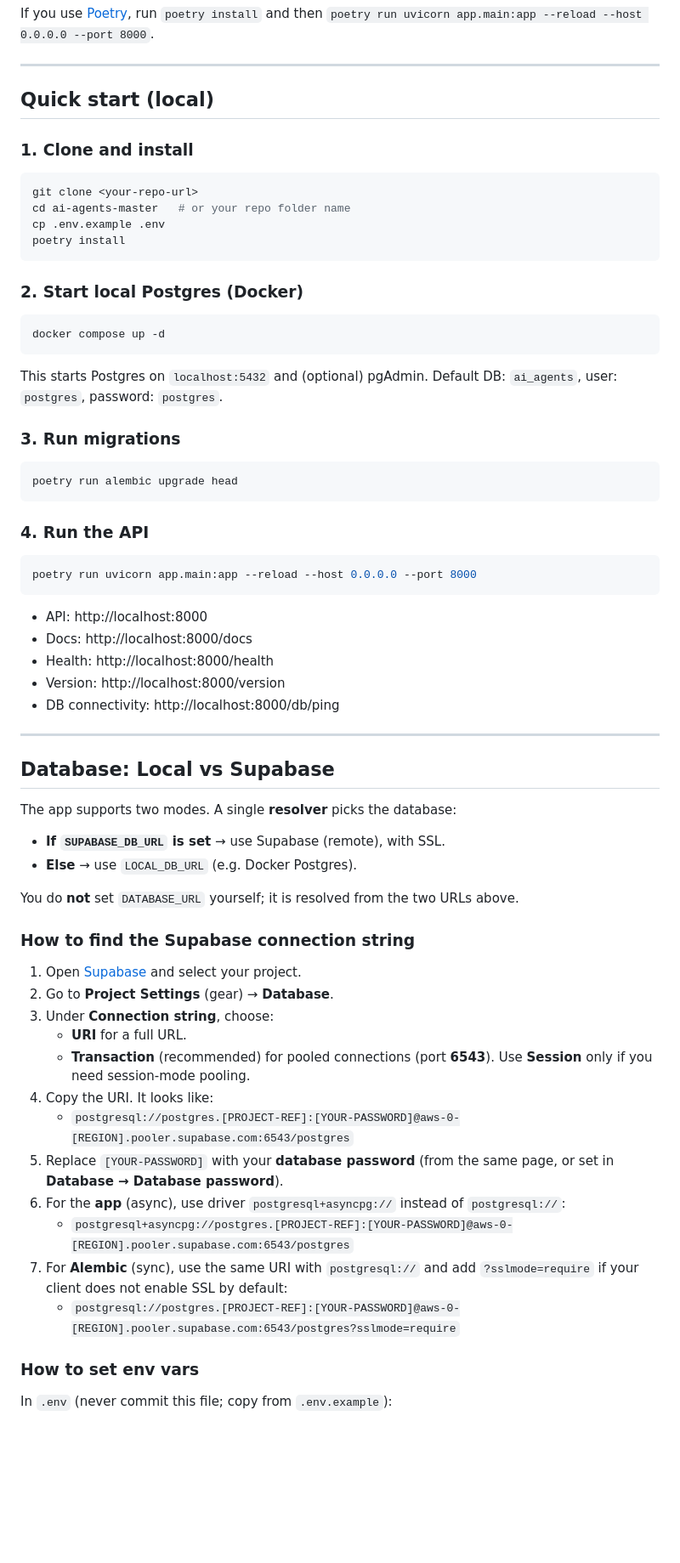
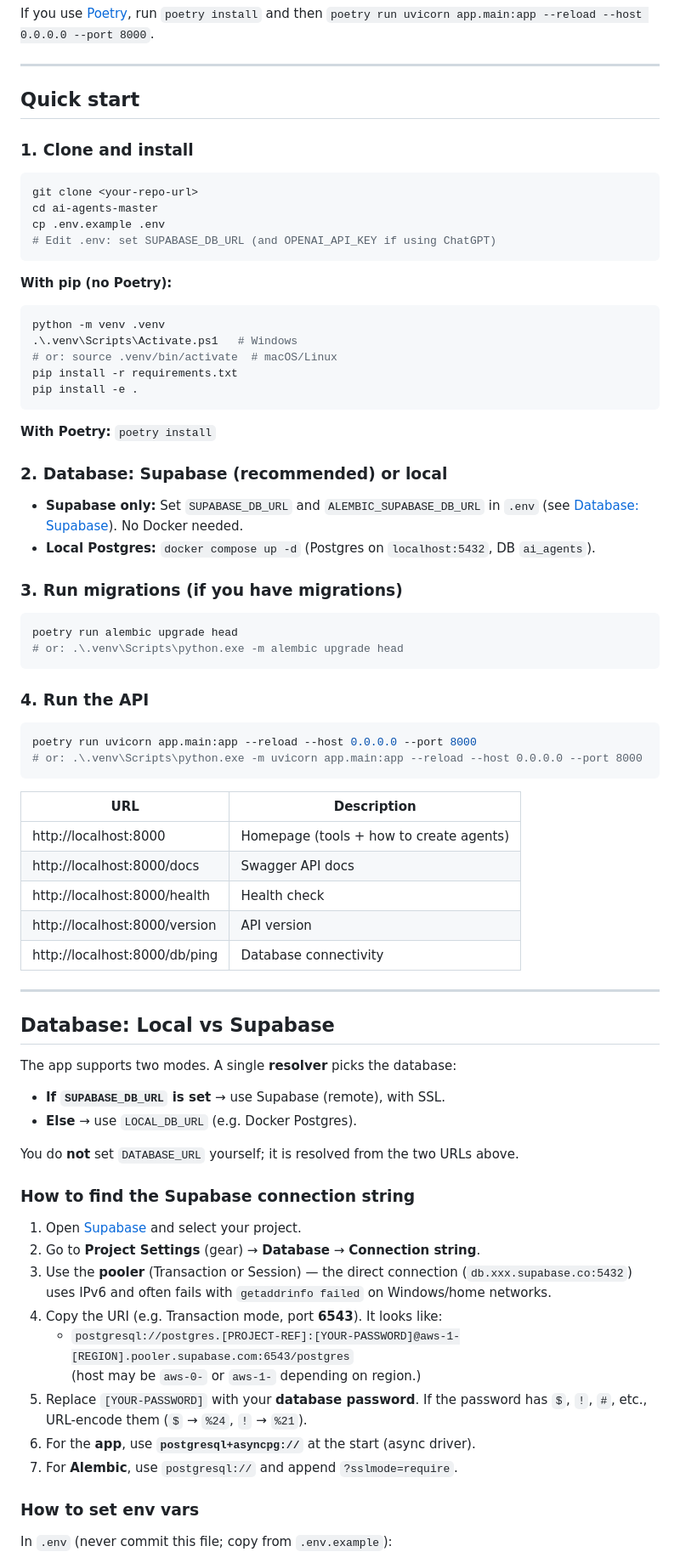
Before and after one commit to NotoriousOnline/ai-agents-master, a Markdown page: README.md, the part around one of its changes. Shown at 85% size. Drawn GitHub-style; blank space fills up the shorter version.

````diff
--- a/README.md
+++ b/README.md
@@ -65,42 +66,54 @@ If you use [Poetry](https://python-poetry.org/docs/#installation), run `poetry i
 
 ---
 
-## Quick start (local)
+## Quick start
 
 ### 1. Clone and install
 
 ```bash
 git clone <your-repo-url>
-cd ai-agents-master   # or your repo folder name
+cd ai-agents-master
 cp .env.example .env
-poetry install
+# Edit .env: set SUPABASE_DB_URL (and OPENAI_API_KEY if using ChatGPT)
 ```
 
-### 2. Start local Postgres (Docker)
-
+**With pip (no Poetry):**
 ```bash
-docker compose up -d
+python -m venv .venv
+.\.venv\Scripts\Activate.ps1   # Windows
+# or: source .venv/bin/activate  # macOS/Linux
+pip install -r requirements.txt
+pip install -e .
 ```
 
-This starts Postgres on `localhost:5432` and (optional) pgAdmin. Default DB: `ai_agents`, user: `postgres`, password: `postgres`.
+**With Poetry:** `poetry install`
 
-### 3. Run migrations
+### 2. Database: Supabase (recommended) or local
+
+- **Supabase only:** Set `SUPABASE_DB_URL` and `ALEMBIC_SUPABASE_DB_URL` in `.env` (see [Database: Supabase](#database-local-vs-supabase)). No Docker needed.
+- **Local Postgres:** `docker compose up -d` (Postgres on `localhost:5432`, DB `ai_agents`).
+
+### 3. Run migrations (if you have migrations)
 
 ```bash
 poetry run alembic upgrade head
+# or: .\.venv\Scripts\python.exe -m alembic upgrade head
 ```
 
 ### 4. Run the API
 
 ```bash
 poetry run uvicorn app.main:app --reload --host 0.0.0.0 --port 8000
+# or: .\.venv\Scripts\python.exe -m uvicorn app.main:app --reload --host 0.0.0.0 --port 8000
 ```
 
-- API: http://localhost:8000
-- Docs: http://localhost:8000/docs
-- Health: http://localhost:8000/health
-- Version: http://localhost:8000/version
-- DB connectivity: http://localhost:8000/db/ping
+| URL | Description |
+|-----|-------------|
+| http://localhost:8000 | Homepage (tools + how to create agents) |
+| http://localhost:8000/docs | Swagger API docs |
+| http://localhost:8000/health | Health check |
+| http://localhost:8000/version | API version |
+| http://localhost:8000/db/ping | Database connectivity |
 
 ---
 
@@ -116,17 +129,14 @@ You do **not** set `DATABASE_URL` yourself; it is resolved from the two URLs abo
 ### How to find the Supabase connection string
 
 1. Open [Supabase](https://supabase.com) and select your project.
-2. Go to **Project Settings** (gear) → **Database**.
-3. Under **Connection string**, choose:
-   - **URI** for a full URL.
-   - **Transaction** (recommended) for pooled connections (port **6543**). Use **Session** only if you need session-mode pooling.
-4. Copy the URI. It looks like:
-   - `postgresql://postgres.[PROJECT-REF]:[YOUR-PASSWORD]@aws-0-[REGION].pooler.supabase.com:6543/postgres`
-5. Replace `[YOUR-PASSWORD]` with your **database password** (from the same page, or set in **Database → Database password**).
-6. For the **app** (async), use driver `postgresql+asyncpg://` instead of `postgresql://`:
-   - `postgresql+asyncpg://postgres.[PROJECT-REF]:[YOUR-PASSWORD]@aws-0-[REGION].pooler.supabase.com:6543/postgres`
-7. For **Alembic** (sync), use the same URI with `postgresql://` and add `?sslmode=require` if your client does not enable SSL by default:
-   - `postgresql://postgres.[PROJECT-REF]:[YOUR-PASSWORD]@aws-0-[REGION].pooler.supabase.com:6543/postgres?sslmode=require`
+2. Go to **Project Settings** (gear) → **Database** → **Connection string**.
+3. Use the **pooler** (Transaction or Session) — the direct connection (`db.xxx.supabase.co:5432`) uses IPv6 and often fails with `getaddrinfo failed` on Windows/home networks.
+4. Copy the URI (e.g. Transaction mode, port **6543**). It looks like:
+   - `postgresql://postgres.[PROJECT-REF]:[YOUR-PASSWORD]@aws-1-[REGION].pooler.supabase.com:6543/postgres`
+   (host may be `aws-0-` or `aws-1-` depending on region.)
+5. Replace `[YOUR-PASSWORD]` with your **database password**. If the password has `$`, `!`, `#`, etc., URL-encode them (`$` → `%24`, `!` → `%21`).
+6. For the **app**, use **`postgresql+asyncpg://`** at the start (async driver).
+7. For **Alembic**, use `postgresql://` and append `?sslmode=require`.
 
 ### How to set env vars
 
````
Also changed, not shown: other parts of README.md (+77 -40 lines).
